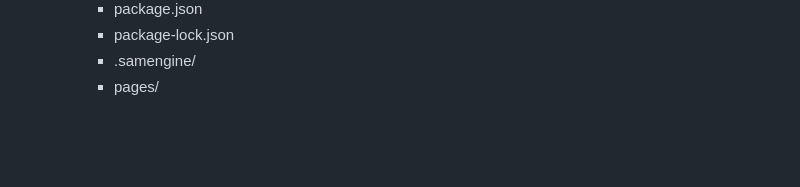
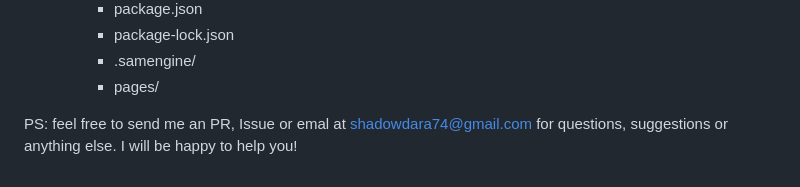
Before and after one commit to ShadowDara/raylibCMakeSetup2.0, a Markdown page: README.md, the part around one of its changes. Rendered like a GitHub page; blank space fills up the shorter version.

```diff
--- a/README.md
+++ b/README.md
@@ -64,3 +65,5 @@ my changes:
 		- package-lock.json
 		- .samengine/
 		- pages/
+
+PS: feel free to send me an PR, Issue or emal at shadowdara74@gmail.com for questions, suggestions or anything else. I will be happy to help you!
```
Also changed, not shown: other parts of README.md (+3 -2 lines).
